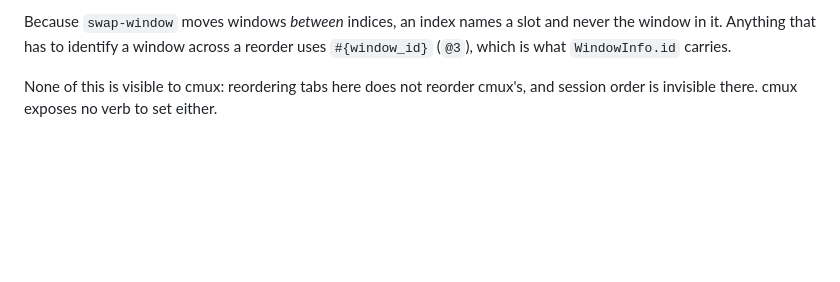
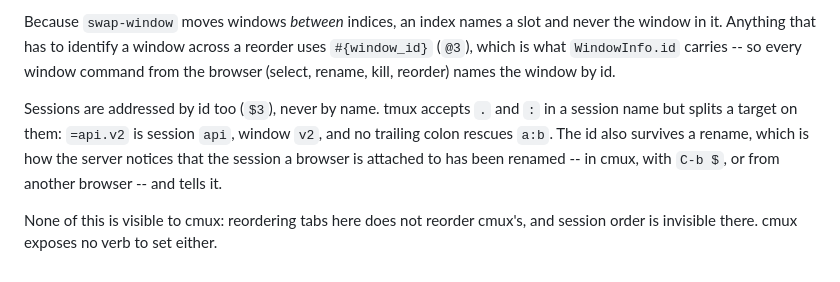
Before and after one commit to SilverPlatedOps/muxnexus, a Markdown page: docs/cmux-internals.md, the part around the change. Rendered like a GitHub page; blank space fills up the shorter version.

Commit message:
docs: sessions and windows are addressed by id, and why

```diff
--- a/docs/cmux-internals.md
+++ b/docs/cmux-internals.md
@@ -92,7 +92,15 @@ so `@muxnexus_surface` -- and therefore a tab's cmux title -- survives a reorder
 
 Because `swap-window` moves windows *between* indices, an index names a slot and
 never the window in it. Anything that has to identify a window across a reorder
-uses `#{window_id}` (`@3`), which is what `WindowInfo.id` carries.
+uses `#{window_id}` (`@3`), which is what `WindowInfo.id` carries -- so every
+window command from the browser (select, rename, kill, reorder) names the window
+by id.
+
+Sessions are addressed by id too (`$3`), never by name. tmux accepts `.` and `:`
+in a session name but splits a target on them: `=api.v2` is session `api`,
+window `v2`, and no trailing colon rescues `a:b`. The id also survives a rename,
+which is how the server notices that the session a browser is attached to has
+been renamed -- in cmux, with `C-b $`, or from another browser -- and tells it.
 
 None of this is visible to cmux: reordering tabs here does not reorder cmux's,
 and session order is invisible there. cmux exposes no verb to set either.
```
